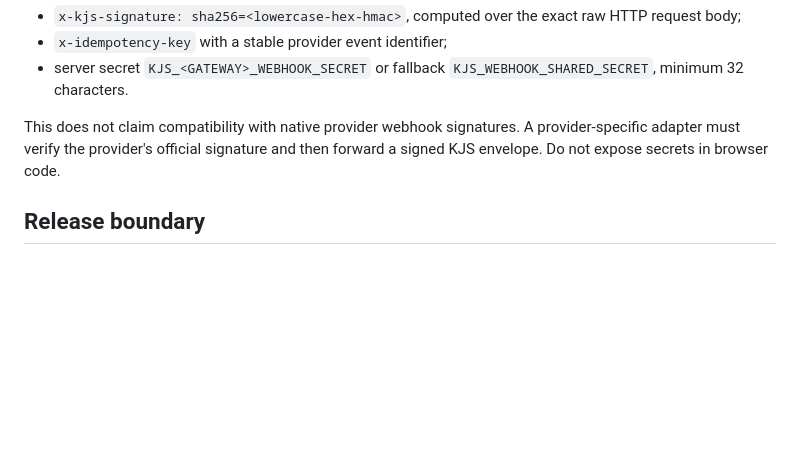
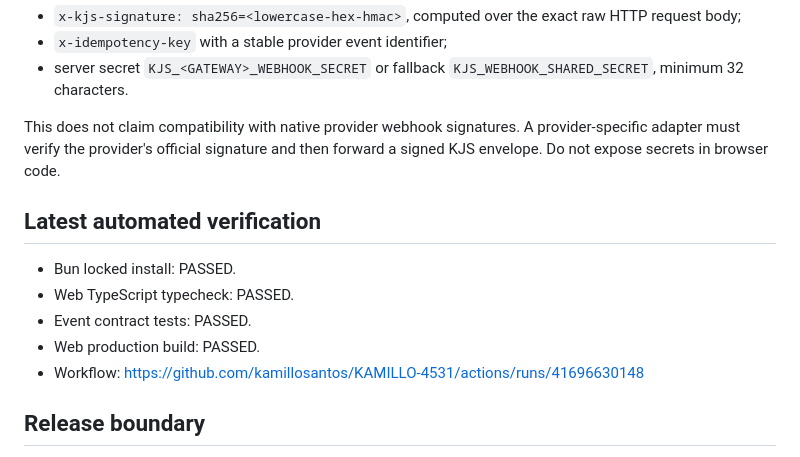
Before and after one commit to kamillosantos/KAMILLO-4531, a Markdown page: docs/implementation/KJS_CLOUD_IMPLEMENTATION_CHECKPOINT.md, the part around the change. Drawn GitHub-style; blank space fills up the shorter version.

Commit message:
docs: record successful branch CI and smoke verification

```diff
--- a/docs/implementation/KJS_CLOUD_IMPLEMENTATION_CHECKPOINT.md
+++ b/docs/implementation/KJS_CLOUD_IMPLEMENTATION_CHECKPOINT.md
@@ -34,6 +34,14 @@ The current generic KJS envelope expects:
 
 This does not claim compatibility with native provider webhook signatures. A provider-specific adapter must verify the provider's official signature and then forward a signed KJS envelope. Do not expose secrets in browser code.
 
+## Latest automated verification
+
+- Bun locked install: PASSED.
+- Web TypeScript typecheck: PASSED.
+- Event contract tests: PASSED.
+- Web production build: PASSED.
+- Workflow: https://github.com/kamillosantos/KAMILLO-4531/actions/runs/41696630148
+
 ## Release boundary
 No deployment, provisioning, paid activation, schema migration, or production UI change was performed. No real provider, WhatsApp, CRM LLM, media renderer, or global event sink is certified as connected.
 
```
